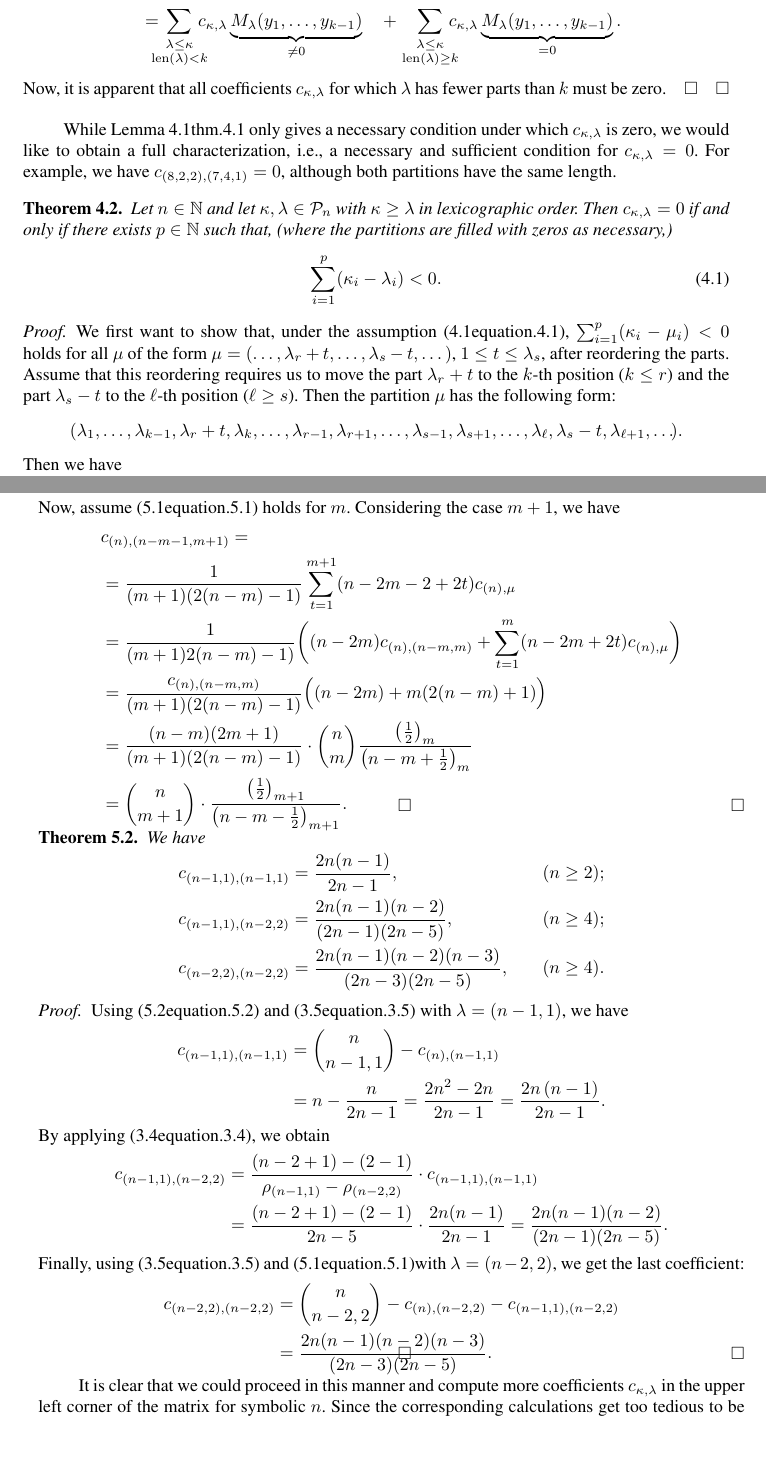
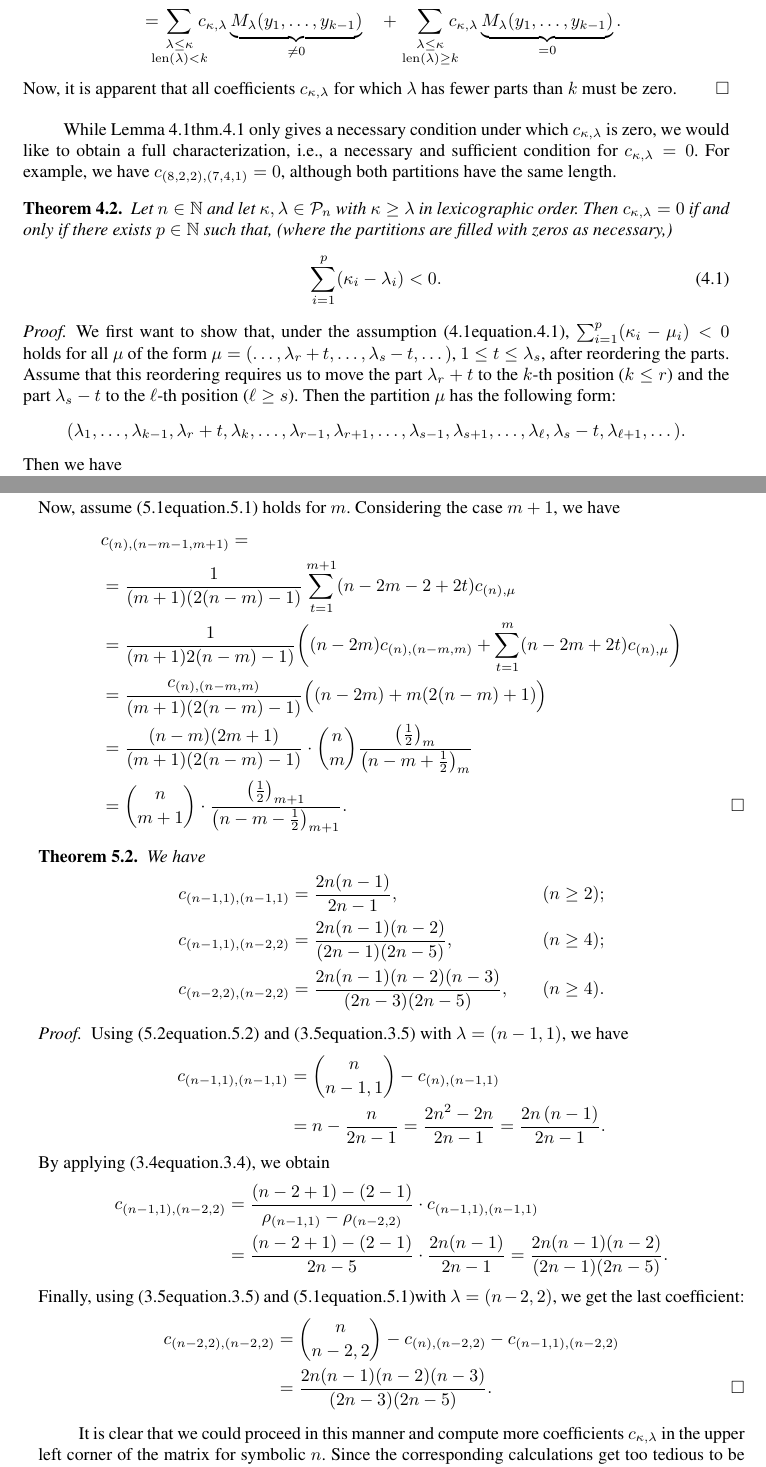
Before and after one commit to koutschan/zonal, a LaTeX document (zonal.tex): two parts of pages 7 and 10 of 18, joined at a grey line, cut so that both start at the same text, the shorter picture padded with empty space. Compiled offline with pdfLaTeX.

Commit message:
Minor changes in arXiv version

```diff
--- a/zonal.tex
+++ b/zonal.tex
@@ -560,7 +560,7 @@ result here and give a simple proof of it.
     c_{\kappa,\lambda} \underbrace{M_{\lambda}(y_1,\dots,y_{k-1})}_{=0}.
 \end{align*}
   Now, it is apparent that all coefficients $c_{\kappa,\lambda}$
-  for which $\lambda$ has fewer parts than~$k$ must be zero.\qed
+  for which $\lambda$ has fewer parts than~$k$ must be zero.
 \end{proof}
 
 While Lemma~\ref{lem:zero1} only gives a necessary condition under which
@@ -587,7 +587,7 @@ same length.
   \[
     (\lambda_1,\dots,\lambda_{k-1},\lambda_r+t,\lambda_k,\dots,
     \lambda_{r-1},\lambda_{r+1},\dots,\lambda_{s-1},\lambda_{s+1},\dots,
-    \lambda_{\ell},\lambda_s-t,\lambda_{\ell+1},\dots\!).
+    \lambda_{\ell},\lambda_s-t,\lambda_{\ell+1},\dots).
   \]
   Then we have
   \[
@@ -712,11 +712,8 @@ Now, assume \eqref{eq:1to2} holds for $m$. Considering the case $m+1$, we have
   &= \frac{1}{(m+1)2(n-m)-1)}\biggl((n-2m)c_{(n),(n-m,m)}+\sum_{t=1}^{m}(n-2m+2t)c_{(n),\mu}\biggr) \\
   &= \frac{c_{(n),(n-m,m)}}{(m+1)(2(n-m)-1)}\Bigl((n-2m)+m(2(n-m)+1)\Bigr) \\
   &= \frac{(n-m)(2m+1)}{(m+1)(2(n-m)-1)}\cdot\binom{n}{m}\frac{\bigl(\frac12\bigr)_m}{\bigl(n-m+\frac12\bigr)_m}\allowdisplaybreaks \\
-  &= \binom{n}{m+1}\cdot\frac{\bigl(\frac12\bigr)_{m+1}}{\bigl(n-m-\frac12\bigr)_{m+1}}.
+  &= \binom{n}{m+1}\cdot\frac{\bigl(\frac12\bigr)_{m+1}}{\bigl(n-m-\frac12\bigr)_{m+1}}.\qedhere
 \end{align*}
-\vspace{-40pt}
-
-\null\qed
 \end{proof}
 
 \begin{thm}
@@ -743,11 +740,8 @@ By applying \eqref{eq:CRec}, we obtain
 Finally, using~\eqref{eq:CInitial} and \eqref{eq:1to2}with $\lambda=(n-2,2)$, we get the last coefficient:
 \begin{align*}
  c_{(n-2,2),(n-2,2)}&=\binom{n}{n-2,2}-c_{(n),(n-2,2)}-c_{(n-1,1),(n-2,2)}\\
-&=\frac{2n(n-1)(n-2)(n-3)}{(2n-3)(2n-5)}.
+&=\frac{2n(n-1)(n-2)(n-3)}{(2n-3)(2n-5)}.\qedhere
 \end{align*}
-\vspace{-40pt}
-
-\null\qed
 \end{proof}
 
 It is clear that we could proceed in this manner and compute more coefficients
```
Also changed, not shown: zonal.bib (+4 -4 lines), zonal.pdf, zonal.tex (17 more changed lines).
